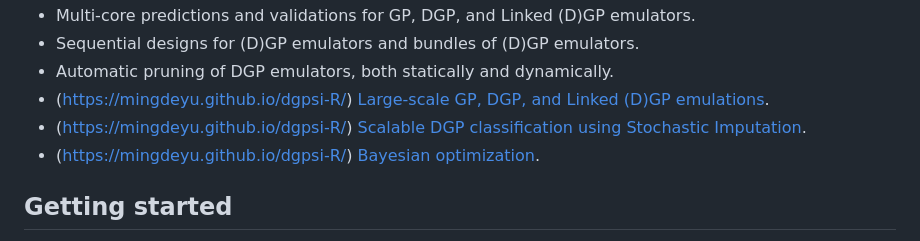
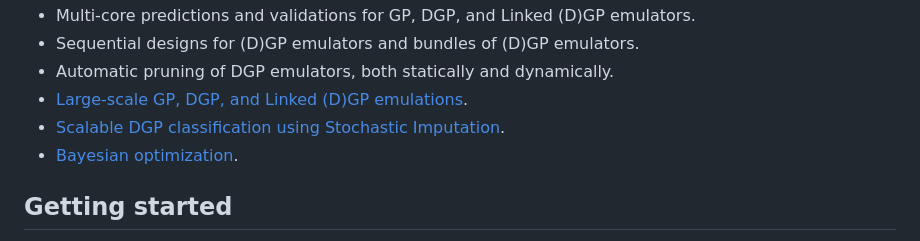
Before and after one commit to mingdeyu/dgpsi-R, a Markdown page: README.md, the part around the change. Drawn GitHub-style.

```diff
--- a/README.md
+++ b/README.md
@@ -29,9 +29,9 @@ The R package `dgpsi` provides R interface to Python package [`dgpsi`](https://g
 * Multi-core predictions and validations for GP, DGP, and Linked (D)GP emulators.
 * Sequential designs for (D)GP emulators and bundles of (D)GP emulators.
 * Automatic pruning of DGP emulators, both statically and dynamically.
-* (https://mingdeyu.github.io/dgpsi-R/) [Large-scale GP, DGP, and Linked (D)GP emulations](https://mingdeyu.github.io/dgpsi-R/articles/large_scale_emulation.html).
-* (https://mingdeyu.github.io/dgpsi-R/) [Scalable DGP classification using Stochastic Imputation](https://mingdeyu.github.io/dgpsi-R/articles/classification.html).
-* (https://mingdeyu.github.io/dgpsi-R/) [Bayesian optimization](https://mingdeyu.github.io/dgpsi-R/articles/bayes_opt.html).
+* [Large-scale GP, DGP, and Linked (D)GP emulations](https://mingdeyu.github.io/dgpsi-R/articles/large_scale_emulation.html).
+* [Scalable DGP classification using Stochastic Imputation](https://mingdeyu.github.io/dgpsi-R/articles/classification.html).
+* [Bayesian optimization](https://mingdeyu.github.io/dgpsi-R/articles/bayes_opt.html).
 
 ## Getting started
 * Check [A Quick Guide to dgpsi](https://mingdeyu.github.io/dgpsi-R/articles/dgpsi.html) to get started with the package.
```
